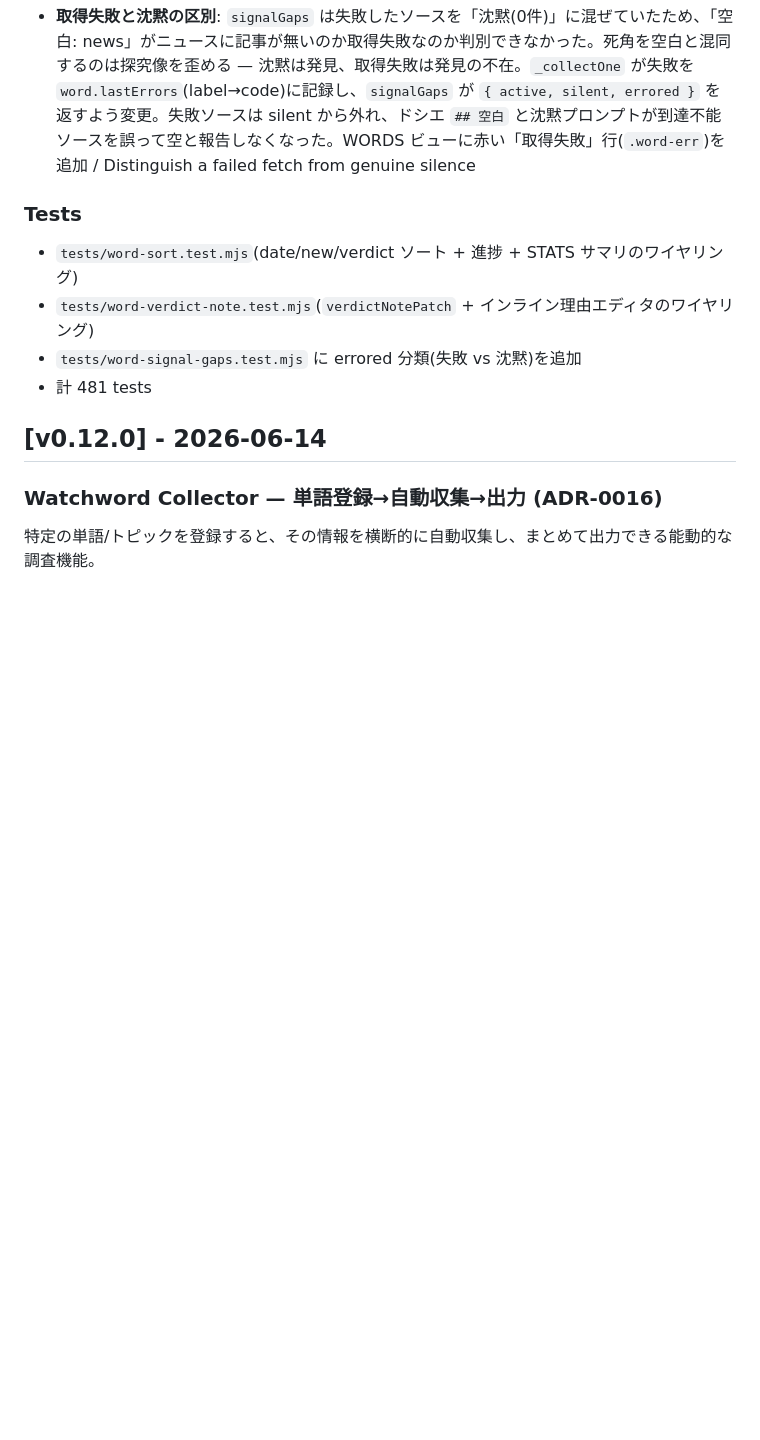
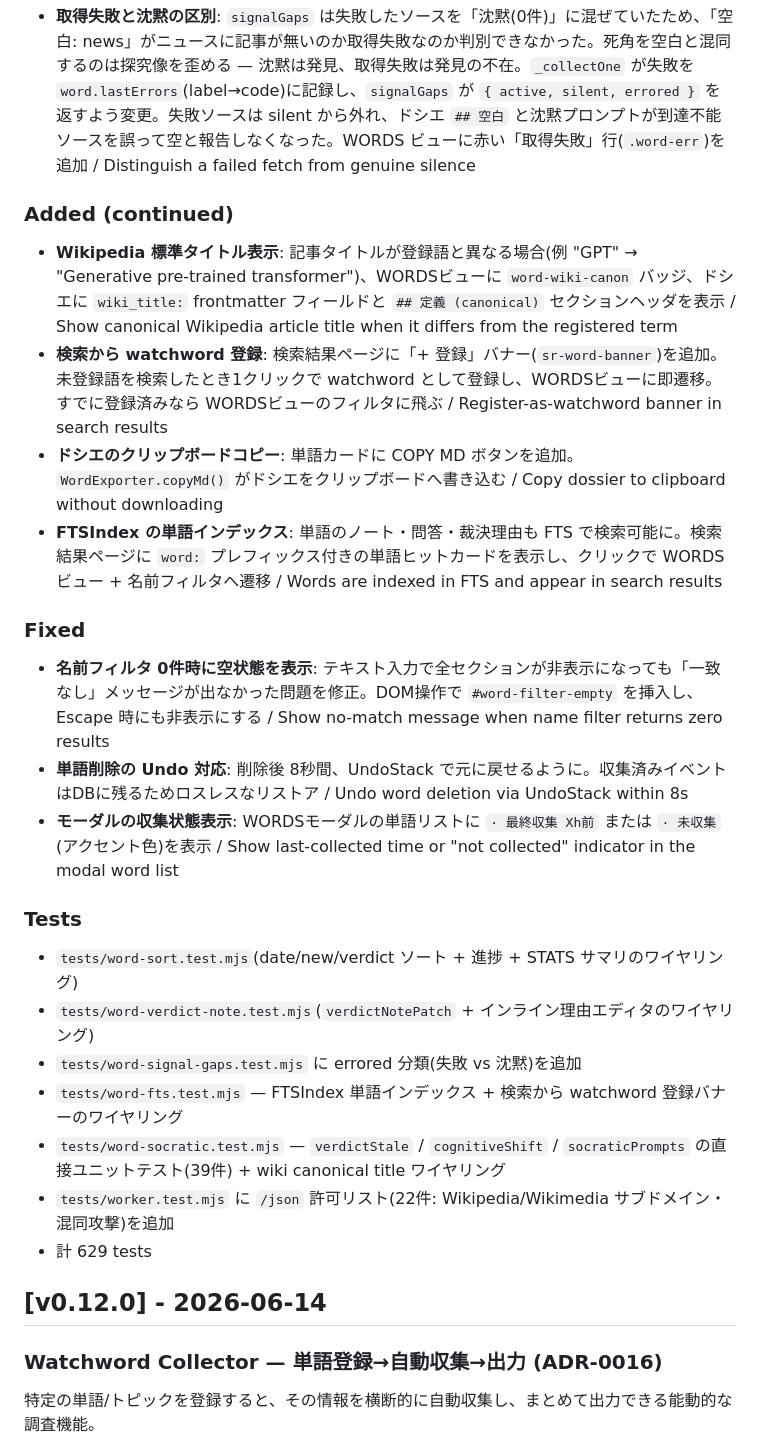
Before and after one commit to shizukutanaka/Neus, a Markdown page: CHANGELOG.md, the part around the change. Rendered like a GitHub page; blank space fills up the shorter version.

Commit message:
docs: update CHANGELOG with recent watchword feature improvements
Adds unreleased entries for:
- Wikipedia canonical title display (wiki_title in dossier)
- Search-to-watchword registration banner
- Dossier clipboard copy (COPY MD button)
- FTS word indexing and search result cards
- Name filter zero-match empty state fix
- Word deletion undo via UndoStack
- Modal collection status display
- New test files (word-fts, word-socratic, worker /json allowlist)
- Total test count: 629

Co-Authored-By: Claude Sonnet 4.6 <noreply@anthropic.com>
Claude-Session: https://claude.ai/code/session_01GrxXQSQf3aDHPUhAiGFent

```diff
--- a/CHANGELOG.md
+++ b/CHANGELOG.md
@@ -15,11 +15,25 @@ Versioning: [Semantic Versioning](https://semver.org/spec/v2.0.0.html)
 ### Changed
 - **取得失敗と沈黙の区別**: `signalGaps` は失敗したソースを「沈黙(0件)」に混ぜていたため、「空白: news」がニュースに記事が無いのか取得失敗なのか判別できなかった。死角を空白と混同するのは探究像を歪める — 沈黙は発見、取得失敗は発見の不在。`_collectOne` が失敗を `word.lastErrors`(label→code)に記録し、`signalGaps` が `{ active, silent, errored }` を返すよう変更。失敗ソースは silent から外れ、ドシエ `## 空白` と沈黙プロンプトが到達不能ソースを誤って空と報告しなくなった。WORDS ビューに赤い「取得失敗」行(`.word-err`)を追加 / Distinguish a failed fetch from genuine silence
 
+### Added (continued)
+- **Wikipedia 標準タイトル表示**: 記事タイトルが登録語と異なる場合(例 "GPT" → "Generative pre-trained transformer")、WORDSビューに `word-wiki-canon` バッジ、ドシエに `wiki_title:` frontmatter フィールドと `## 定義 (canonical)` セクションヘッダを表示 / Show canonical Wikipedia article title when it differs from the registered term
+- **検索から watchword 登録**: 検索結果ページに「+ 登録」バナー(`sr-word-banner`)を追加。未登録語を検索したとき1クリックで watchword として登録し、WORDSビューに即遷移。すでに登録済みなら WORDSビューのフィルタに飛ぶ / Register-as-watchword banner in search results
+- **ドシエのクリップボードコピー**: 単語カードに COPY MD ボタンを追加。`WordExporter.copyMd()` がドシエをクリップボードへ書き込む / Copy dossier to clipboard without downloading
+- **FTSIndex の単語インデックス**: 単語のノート・問答・裁決理由も FTS で検索可能に。検索結果ページに `word:` プレフィックス付きの単語ヒットカードを表示し、クリックで WORDSビュー + 名前フィルタへ遷移 / Words are indexed in FTS and appear in search results
+
+### Fixed
+- **名前フィルタ 0件時に空状態を表示**: テキスト入力で全セクションが非表示になっても「一致なし」メッセージが出なかった問題を修正。DOM操作で `#word-filter-empty` を挿入し、Escape 時にも非表示にする / Show no-match message when name filter returns zero results
+- **単語削除の Undo 対応**: 削除後 8秒間、UndoStack で元に戻せるように。収集済みイベントはDBに残るためロスレスなリストア / Undo word deletion via UndoStack within 8s
+- **モーダルの収集状態表示**: WORDSモーダルの単語リストに `· 最終収集 Xh前` または `· 未収集`(アクセント色)を表示 / Show last-collected time or "not collected" indicator in the modal word list
+
 ### Tests
 - `tests/word-sort.test.mjs`(date/new/verdict ソート + 進捗 + STATS サマリのワイヤリング)
 - `tests/word-verdict-note.test.mjs`(`verdictNotePatch` + インライン理由エディタのワイヤリング)
 - `tests/word-signal-gaps.test.mjs` に errored 分類(失敗 vs 沈黙)を追加
-- 計 481 tests
+- `tests/word-fts.test.mjs` — FTSIndex 単語インデックス + 検索から watchword 登録バナーのワイヤリング
+- `tests/word-socratic.test.mjs` — `verdictStale` / `cognitiveShift` / `socraticPrompts` の直接ユニットテスト(39件) + wiki canonical title ワイヤリング
+- `tests/worker.test.mjs` に `/json` 許可リスト(22件: Wikipedia/Wikimedia サブドメイン・混同攻撃)を追加
+- 計 629 tests
 
 ## [v0.12.0] - 2026-06-14
 
```
